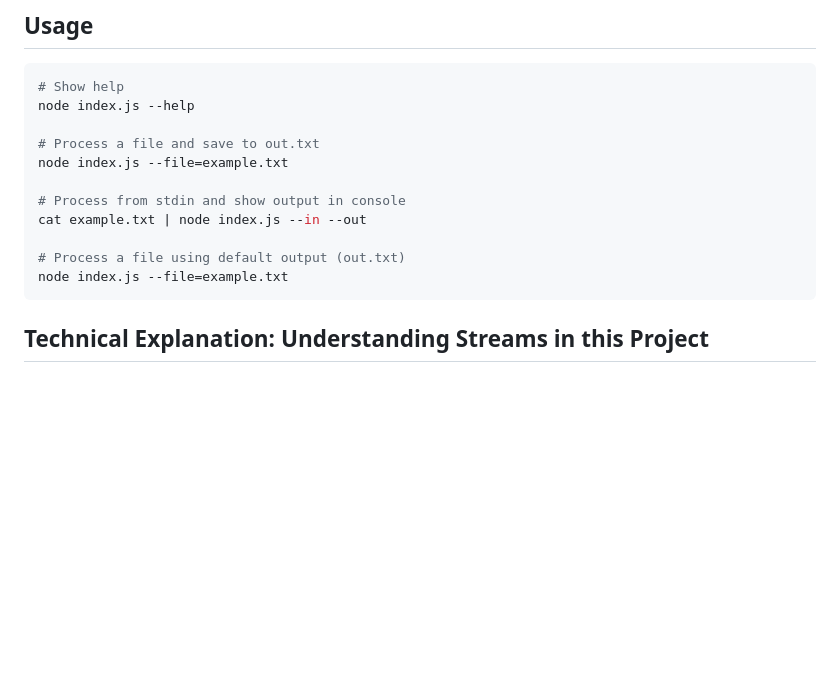
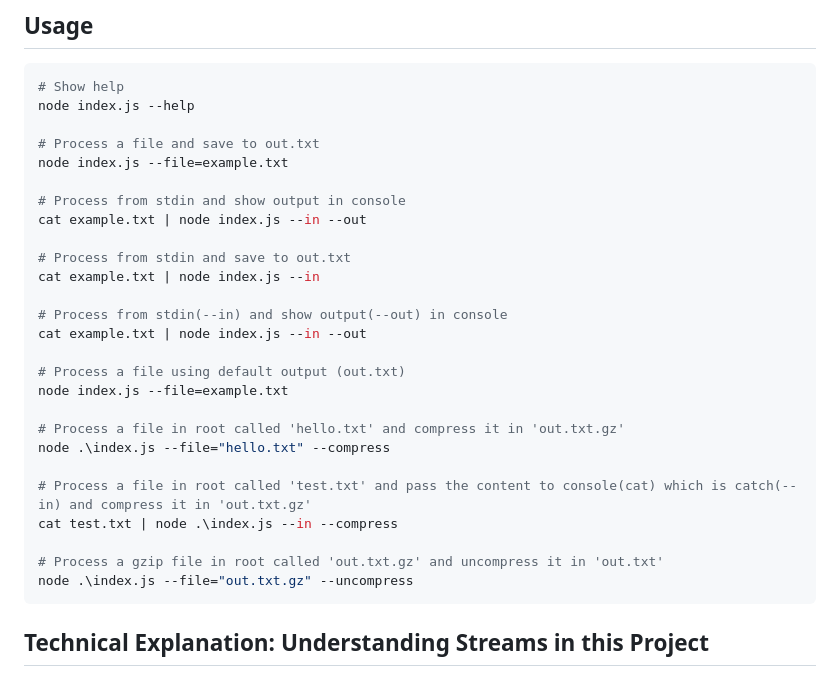
Before and after one commit to EzeSandes/NodeJS-projects, a Markdown page: 6_streamupper_CLI/README.md, the part around the change. Rendered like a GitHub page; blank space fills up the shorter version.

Commit message:
feat: update README with additional usage examples for stdin processing and compression

````diff
--- a/6_streamupper_CLI/README.md
+++ b/6_streamupper_CLI/README.md
@@ -21,8 +21,23 @@ node index.js --file=example.txt
 # Process from stdin and show output in console
 cat example.txt | node index.js --in --out
 
+# Process from stdin and save to out.txt
+cat example.txt | node index.js --in
+
+# Process from stdin(--in) and show output(--out) in console
+cat example.txt | node index.js --in --out
+
 # Process a file using default output (out.txt)
 node index.js --file=example.txt
+
+# Process a file in root called 'hello.txt' and compress it in 'out.txt.gz'
+node .\index.js --file="hello.txt" --compress
+
+# Process a file in root called 'test.txt' and pass the content to console(cat) which is catch(--in) and compress it in 'out.txt.gz'
+cat test.txt | node .\index.js --in --compress
+
+# Process a gzip file in root called 'out.txt.gz' and uncompress it in 'out.txt'
+node .\index.js --file="out.txt.gz" --uncompress
 ```
 
 ## Technical Explanation: Understanding Streams in this Project
````
